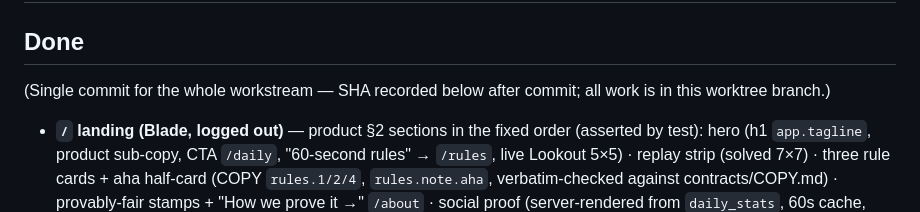
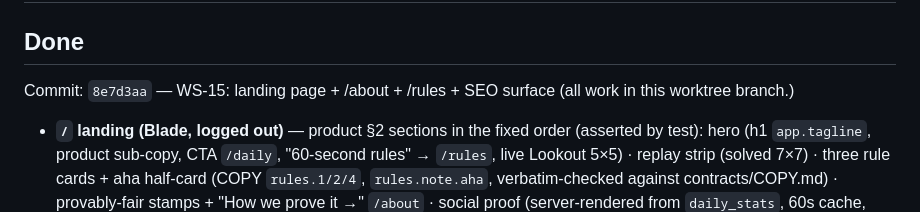
Before and after one commit to SvenVanderwegen/puzzle, a Markdown page: tasks/WS-15/STATUS.md, the part around the change. Rendered like a GitHub page.

Commit message:
WS-15: record commit SHA in STATUS ledger
Co-Authored-By: Claude Fable 5 <noreply@anthropic.com>
Claude-Session: https://claude.ai/code/session_01TSkpP2J39YL89kWR9gJQ6n

```diff
--- a/tasks/WS-15/STATUS.md
+++ b/tasks/WS-15/STATUS.md
@@ -3,8 +3,8 @@
 ## Session 2026-07-03 (builder)
 
 ## Done
-(Single commit for the whole workstream — SHA recorded below after commit; all
-work is in this worktree branch.)
+Commit: `8e7d3aa` — WS-15: landing page + /about + /rules + SEO surface (all
+work in this worktree branch.)
 
 - **`/` landing (Blade, logged out)** — product §2 sections in the fixed order
   (asserted by test): hero (h1 `app.tagline`, product sub-copy, CTA `/daily`,
```
